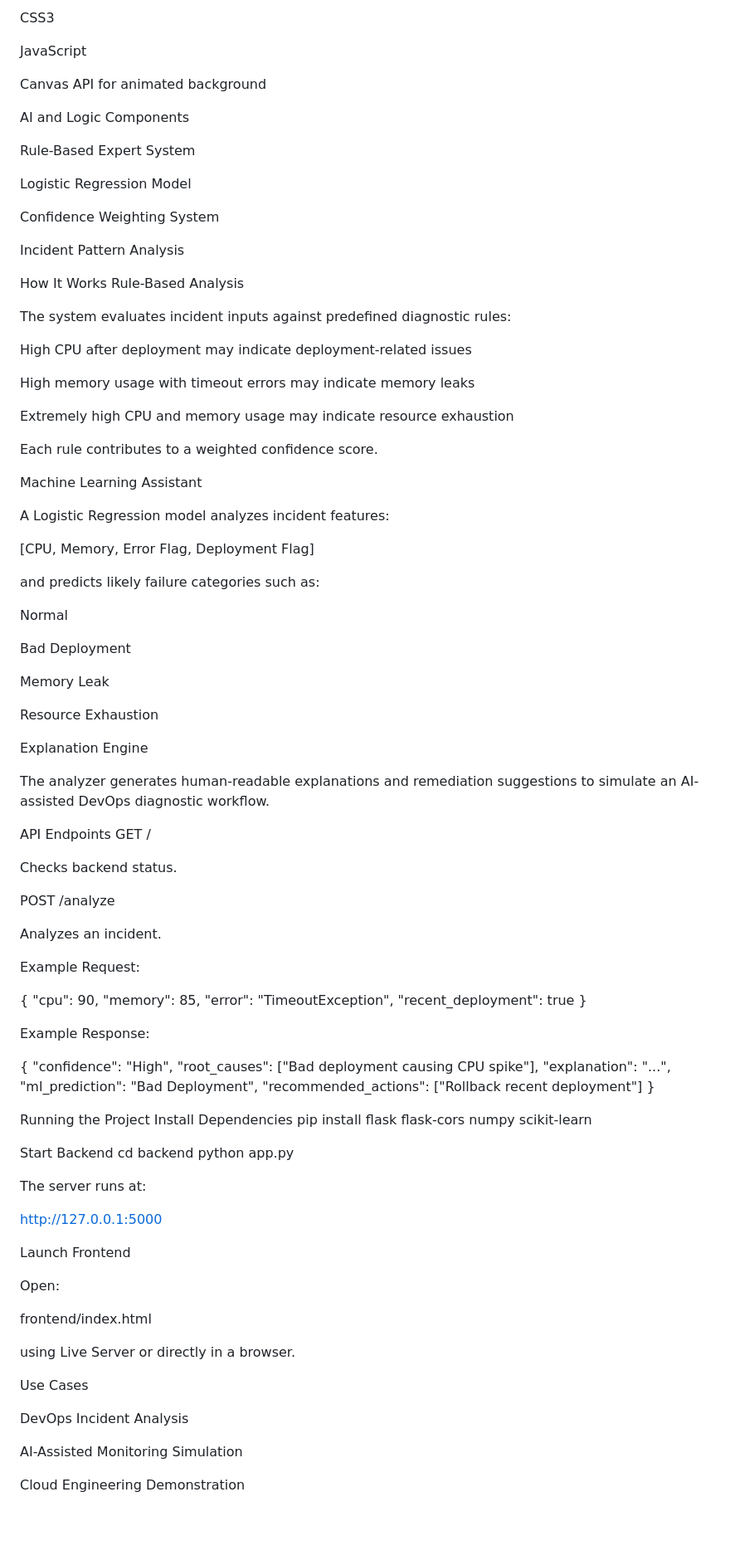
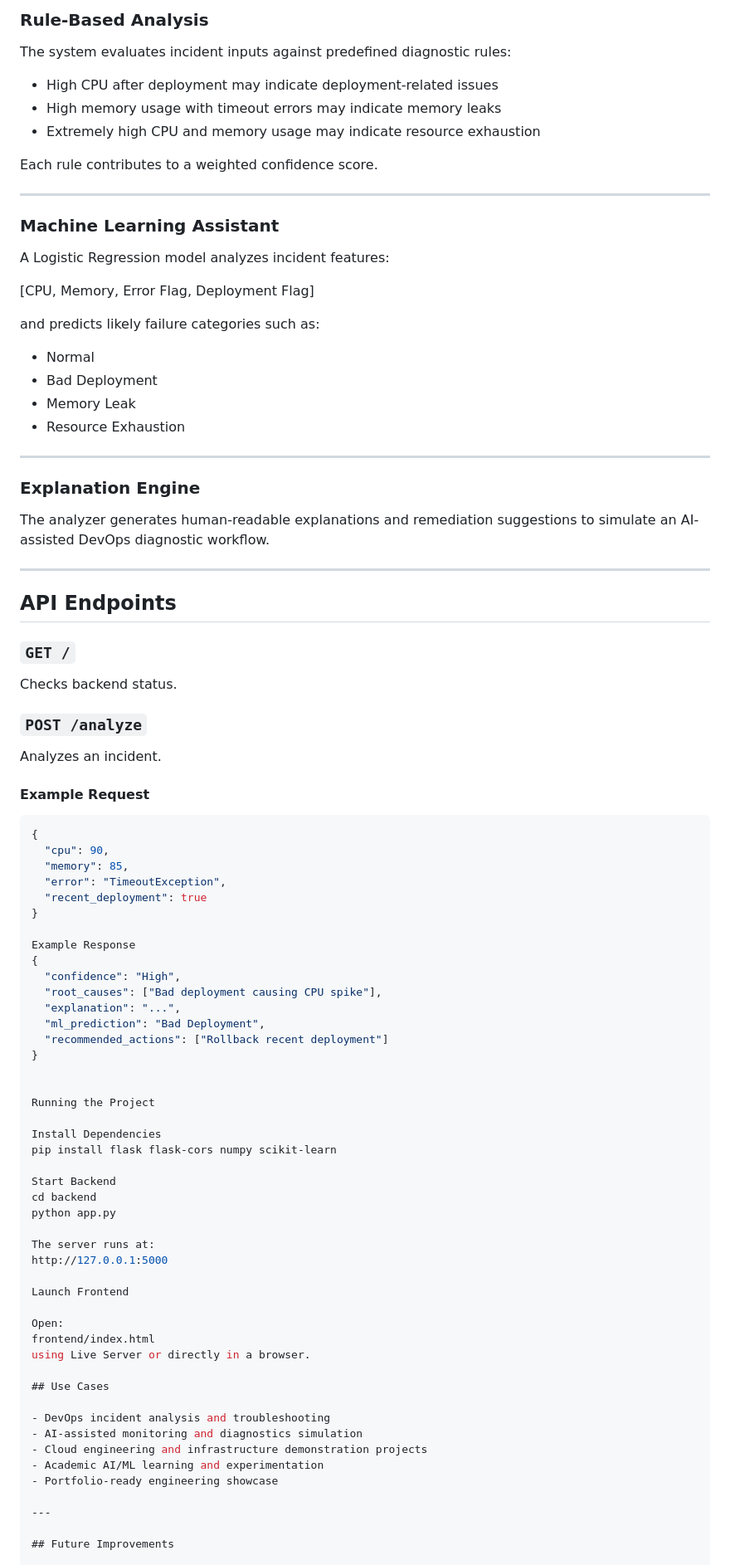
Before and after one commit to diyaj02/AI_Root_Cause_Analyzer, a Markdown page: README.md, the part around one of its changes. Shown at 83% size. Drawn GitHub-style; blank space fills up the shorter version.

````diff
--- a/README.md
+++ b/README.md
@@ -81,34 +86,17 @@ HTML5
 
-CSS3
-
-JavaScript
-
-Canvas API for animated background
-
-AI and Logic Components
-
-Rule-Based Expert System
-
-Logistic Regression Model
-
-Confidence Weighting System
-
-Incident Pattern Analysis
-
-How It Works
-Rule-Based Analysis
+### Rule-Based Analysis
 
 The system evaluates incident inputs against predefined diagnostic rules:
 
-High CPU after deployment may indicate deployment-related issues
-
-High memory usage with timeout errors may indicate memory leaks
-
-Extremely high CPU and memory usage may indicate resource exhaustion
+- High CPU after deployment may indicate deployment-related issues
+- High memory usage with timeout errors may indicate memory leaks
+- Extremely high CPU and memory usage may indicate resource exhaustion
 
 Each rule contributes to a weighted confidence score.
 
-Machine Learning Assistant
+---
+
+### Machine Learning Assistant
 
 A Logistic Regression model analyzes incident features:
 
@@ -117,29 +105,32 @@ A Logistic Regression model analyzes incident features:
 
 and predicts likely failure categories such as:
 
-Normal
+- Normal
+- Bad Deployment
+- Memory Leak
+- Resource Exhaustion
 
-Bad Deployment
+---
 
-Memory Leak
-
-Resource Exhaustion
-
-Explanation Engine
+### Explanation Engine
 
 The analyzer generates human-readable explanations and remediation suggestions to simulate an AI-assisted DevOps diagnostic workflow.
 
-API Endpoints
-GET /
+---
+
+## API Endpoints
+
+### `GET /`
 
 Checks backend status.
 
-POST /analyze
+### `POST /analyze`
 
 Analyzes an incident.
 
-Example Request:
+#### Example Request
 
+```json
 {
   "cpu": 90,
   "memory": 85,
@@ -147,9 +138,7 @@ Example Request:
   "recent_deployment": true
 }
 
-
-Example Response:
-
+Example Response
 {
   "confidence": "High",
   "root_causes": ["Bad deployment causing CPU spike"],
@@ -158,7 +147,9 @@ Example Response:
   "recommended_actions": ["Rollback recent deployment"]
 }
 
+
 Running the Project
+
 Install Dependencies
 pip install flask flask-cors numpy scikit-learn
 
@@ -166,25 +157,24 @@ Start Backend
 cd backend
 python app.py
 
-
 The server runs at:
-
 http://127.0.0.1:5000
 
 Launch Frontend
 
 Open:
-
 frontend/index.html
-
-
 using Live Server or directly in a browser.
 
-Use Cases
+## Use Cases
 
-DevOps Incident Analysis
+- DevOps incident analysis and troubleshooting
+- AI-assisted monitoring and diagnostics simulation
+- Cloud engineering and infrastructure demonstration projects
+- Academic AI/ML learning and experimentation
+- Portfolio-ready engineering showcase
 
-AI-Assisted Monitoring Simulation
+---
 
-Cloud Engineering Demonstration
+## Future Improvements
 
````
Also changed, not shown: other parts of README.md (+54 -59 lines).
